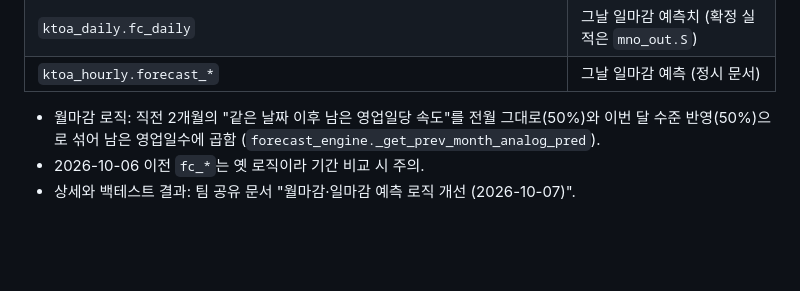
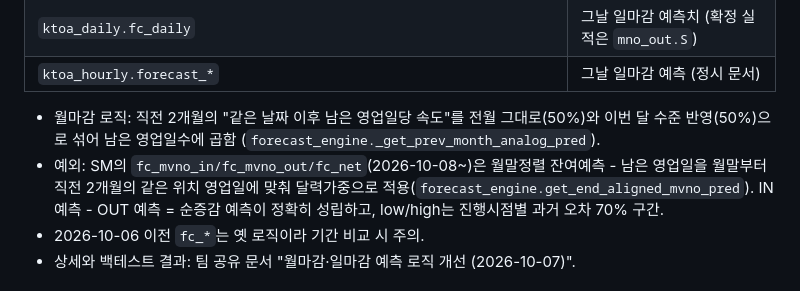
Before and after one commit to nannayae00/playground_skt, a Markdown page: CLAUDE.md, the part around the change. Rendered like a GitHub page; blank space fills up the shorter version.

Commit message:
CLAUDE.md에 SM 월말정렬 예측 로직 설명 추가
Co-Authored-By: Claude Opus 5.5 <noreply@anthropic.com>
Claude-Session: https://claude.ai/code/session_012frTaqD1CjX7jdqXk5Lz1o

```diff
--- a/CLAUDE.md
+++ b/CLAUDE.md
@@ -81,6 +81,7 @@ d = db.collection("ktoa_daily").document("2026-10-07").get().to_dict()
 | `ktoa_hourly.forecast_*` | 그날 일마감 예측 (정시 문서) |
 
 - 월마감 로직: 직전 2개월의 "같은 날짜 이후 남은 영업일당 속도"를 전월 그대로(50%)와 이번 달 수준 반영(50%)으로 섞어 남은 영업일수에 곱함 (`forecast_engine._get_prev_month_analog_pred`).
+- 예외: SM의 `fc_mvno_in/fc_mvno_out/fc_net`(2026-10-08~)은 월말정렬 잔여예측 - 남은 영업일을 월말부터 직전 2개월의 같은 위치 영업일에 맞춰 달력가중으로 적용(`forecast_engine.get_end_aligned_mvno_pred`). IN 예측 - OUT 예측 = 순증감 예측이 정확히 성립하고, low/high는 진행시점별 과거 오차 70% 구간.
 - 2026-10-06 이전 `fc_*`는 옛 로직이라 기간 비교 시 주의.
 - 상세와 백테스트 결과: 팀 공유 문서 "월마감·일마감 예측 로직 개선 (2026-10-07)".
 
```
